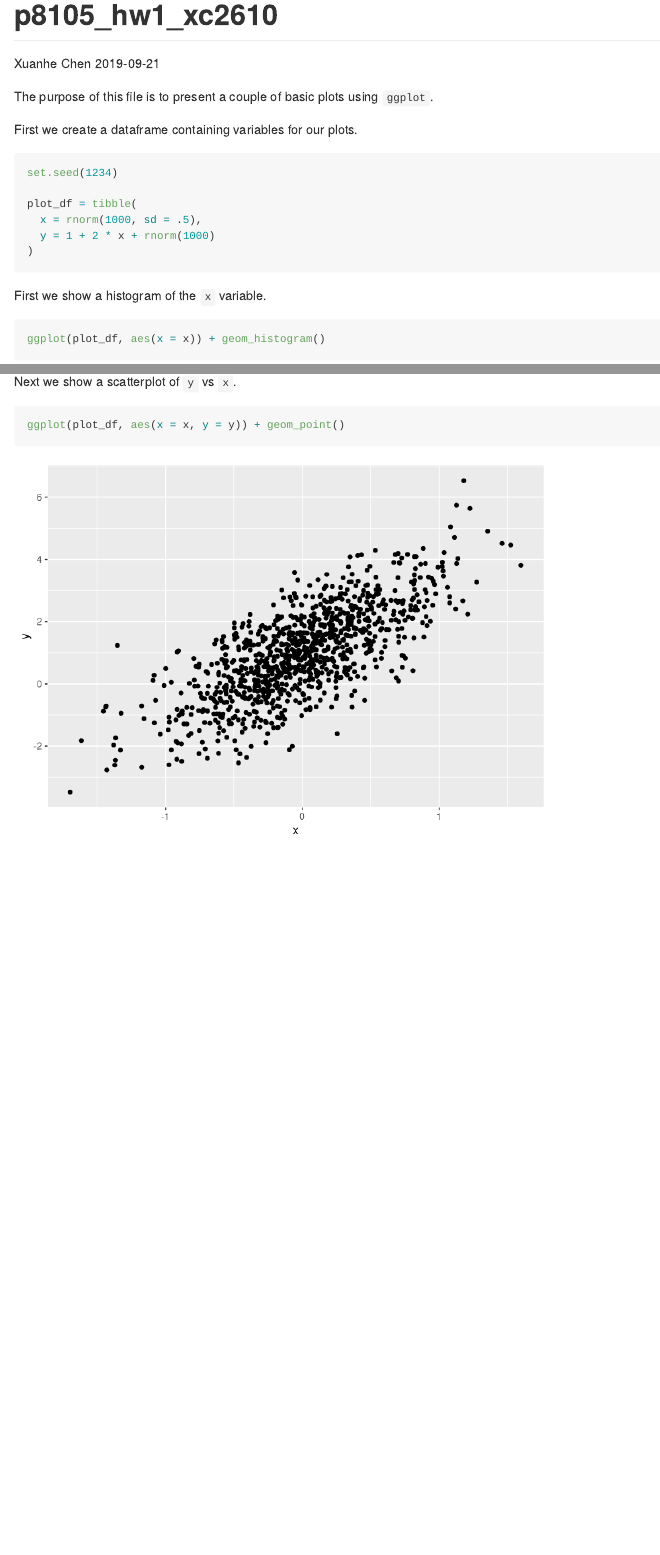
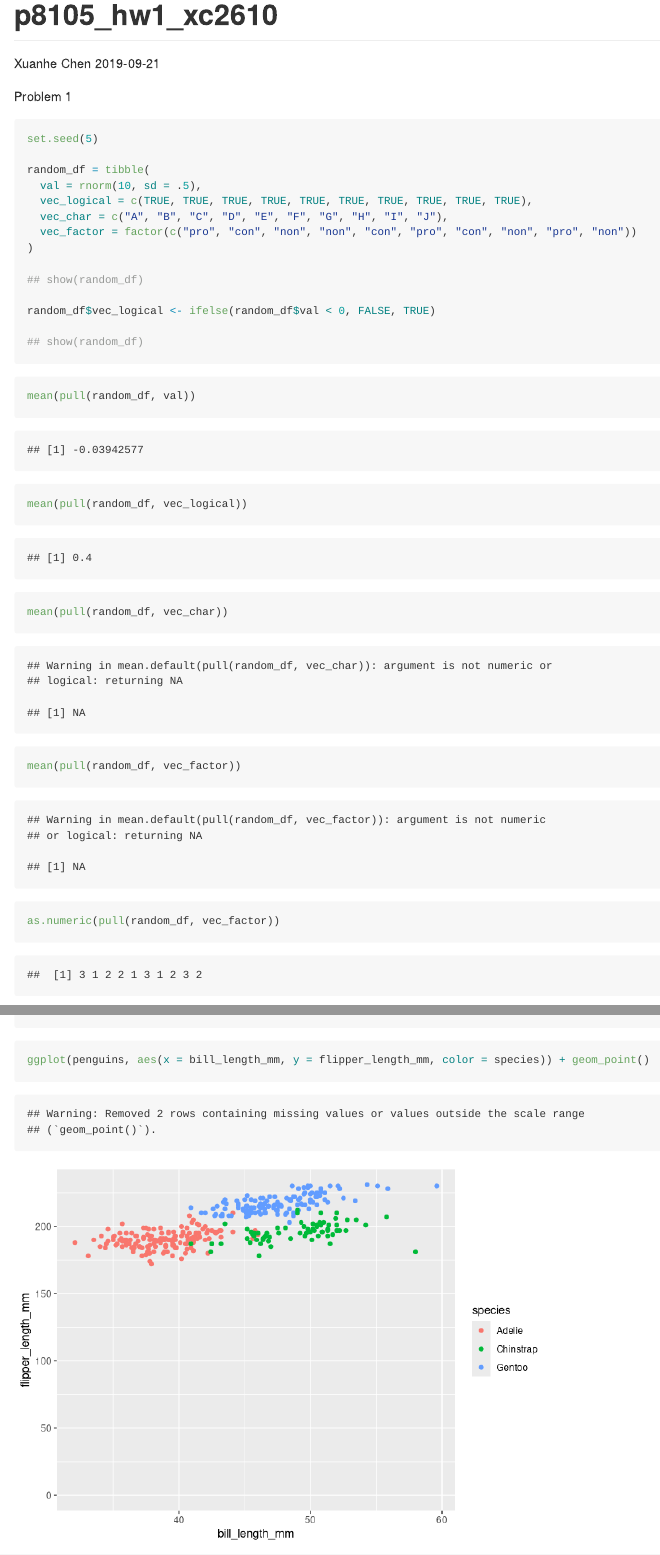
Before and after one commit to Rhopala/p8105_hw1_xc2610, an R Markdown document (p8105_hw1_xc2610.Rmd): the page in a window 1100 px wide, from its top, and a second part further down, joined at a grey line. Rendered offline with R 4.5, knitr and Pandoc, with nearby package versions.

Commit message:
rawly finished HW 1

````diff
--- a/p8105_hw1_xc2610.Rmd
+++ b/p8105_hw1_xc2610.Rmd
@@ -9,27 +9,34 @@ output: github_document
 library(tidyverse)
 ```
 
-The purpose of this file is to present a couple of basic plots using `ggplot`.
-
-First we create a dataframe containing variables for our plots.
+Problem 1
 
 ```{r df_create}
-set.seed(1234)
+set.seed(5)
 
-plot_df = tibble(
-  x = rnorm(1000, sd = .5),
-  y = 1 + 2 * x + rnorm(1000)
+random_df = tibble(
+  val = rnorm(10, sd = .5),
+  vec_logical = c(TRUE, TRUE, TRUE, TRUE, TRUE, TRUE, TRUE, TRUE, TRUE, TRUE),
+  vec_char = c("A", "B", "C", "D", "E", "F", "G", "H", "I", "J"),
+  vec_factor = factor(c("pro", "con", "non", "non", "con", "pro", "con", "non", "pro", "non"))
 )
+
+## show(random_df)
+
+random_df$vec_logical <- ifelse(random_df$val < 0, FALSE, TRUE)
+
+## show(random_df)
 ```
 
-First we show a histogram of the `x` variable.
 
-```{r x_hist}
-ggplot(plot_df, aes(x = x)) + geom_histogram()
+```{r mean}
+mean(pull(random_df, val))
+mean(pull(random_df, vec_logical))
+mean(pull(random_df, vec_char))
+mean(pull(random_df, vec_factor))
 ```
 
-Next we show a scatterplot of `y` vs `x`.
 
-```{r yx_scatter}
-ggplot(plot_df, aes(x = x, y = y)) + geom_point()
+```{r as.numeric}
+as.numeric(pull(random_df, vec_factor))
 ```
@@ -35,0 +57 @@ ggplot(plot_df, aes(x = x, y = y)) + geom_point()
+ggplot(penguins, aes(x = bill_length_mm, y = flipper_length_mm, color = species)) + geom_point()
````
Also changed, not shown: scatter_HW1_P2.pdf (added), p8105_hw1_xc2610.Rmd (16 more changed lines).
